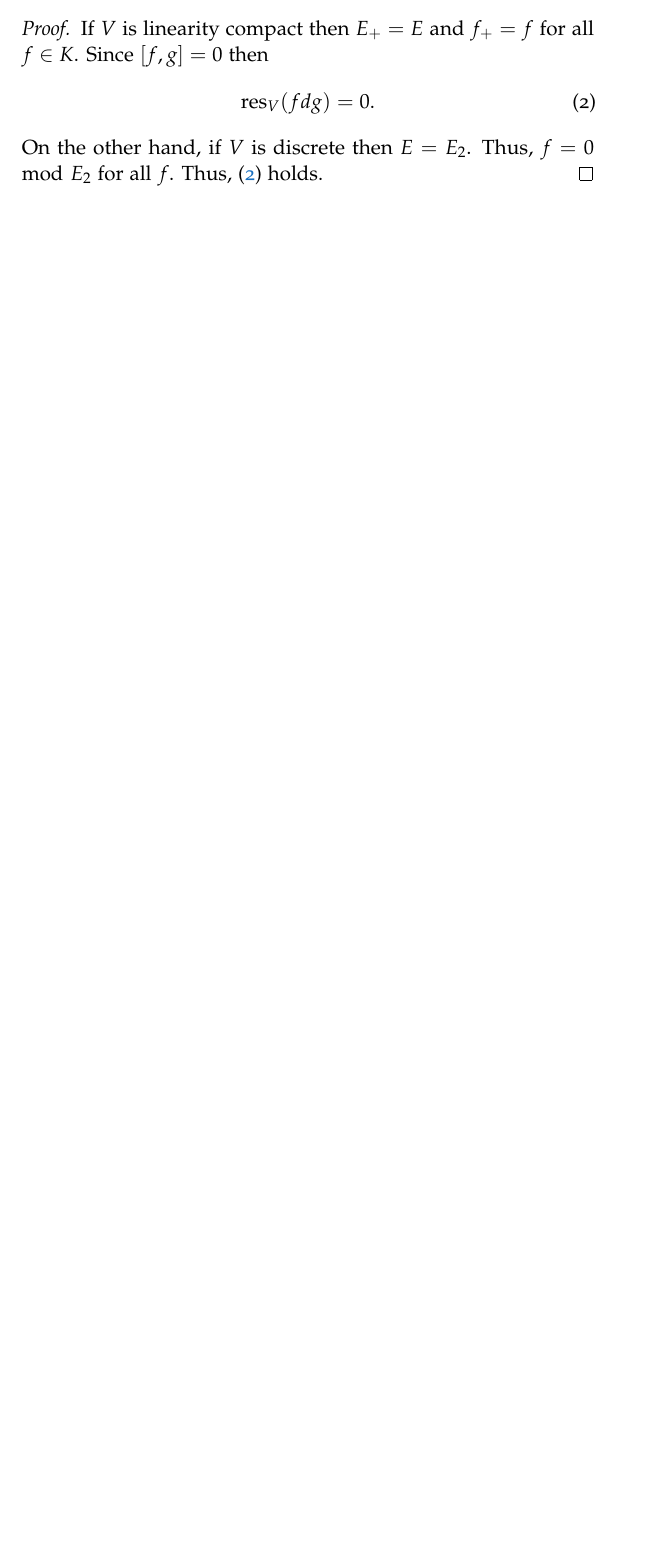
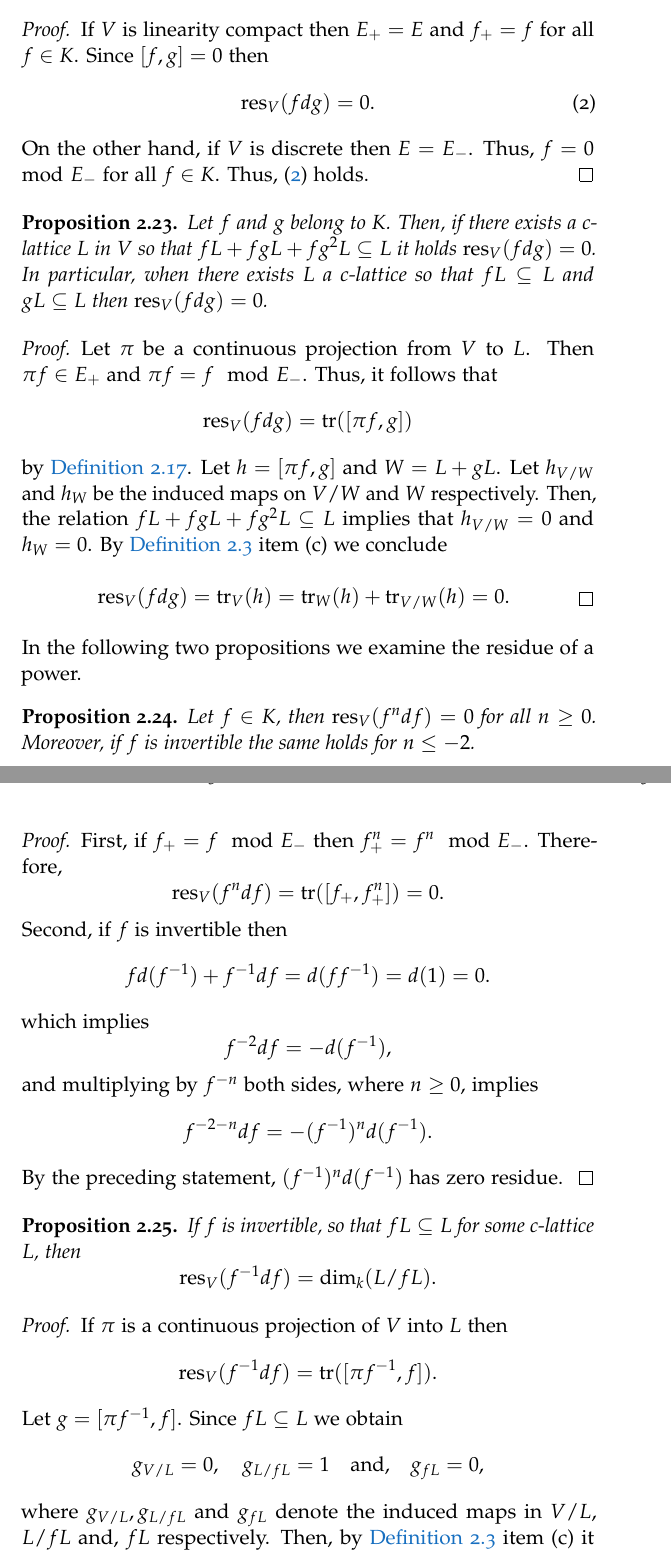
Before and after one commit to juandrojas/Proyecto-de-Grado, a LaTeX thesis (main.tex, which reads Chapters/trace.tex): part of page 24 of 25 before the commit and two parts of pages 24 and 25 of 26 after it, the two joined at a grey line, cut so that both start at the same text, the shorter picture padded with empty space. Compiled offline with pdfLaTeX.

Commit message:
added some properties on residue section

```diff
--- a/Chapters/trace.tex
+++ b/Chapters/trace.tex
@@ -320,5 +320,57 @@ If our Tate space is trivial so its residue.
 	\begin{align}\label{eqn:trivial-residue}
 		\res_{V}(fdg) = 0.
 	\end{align}
-	On the other hand, if $V$ is discrete then $E = E_{2}$. Thus, $f = 0 \mod E_{2}$ for all $f$. Thus, (\ref{eqn:trivial-residue}) holds.
+	On the other hand, if $V$ is discrete then $E = E_{-}$. Thus, $f = 0 \mod E_{-}$ for all $f \in K$. Thus, (\ref{eqn:trivial-residue}) holds.
 \end{proof}
+\begin{proposition}\label{prop:residue-and-continuity}
+	Let $f$ and $g$ belong to $K$. Then, if there exists a c-lattice $L$ in $V$ so that $fL + fgL + fg^{2}L \subseteq L$ it holds $\res_{V}(fdg) = 0$. In particular, when there exists $L$ a c-lattice so that $fL \subseteq L$ and $gL \subseteq L$ then $\res_{V}(fdg) = 0$.
+\end{proposition}
+\begin{proof}
+	Let $\pi$ be a continuous projection from $V$ to $L$. Then $\pi f \in E_{+}$ and $\pi f = f \mod E_{-}$. Thus, it follows that
+	\[
+		\res_{V}(fdg) = \tr([\pi f, g])
+	\]
+	by \cref{lemm:trace-only-depends-on-K}. Let $h = [\pi f,g]$ and $W = L + gL$. Let $h_{V/W}$ and $h_{W}$ be the induced maps on $V/W$ and $W$ respectively. Then, the relation $fL + fgL + fg^{2}L \subseteq L$ implies that $h_{V/W} = 0$ and $h_{W} = 0$. By \cref{lemm:properties-trace} item (c) we conclude
+	\[
+		\res_{V}(fdg) = \tr_{V}(h) = \tr_{W}(h) + \tr_{V/W}(h) = 0.
+	\]
+\end{proof}
+In the following two propositions we examine the residue of a power.
+\begin{proposition}\label{prop:residue-of-a-power}
+	Let $f \in K$, then $\res_{V}(f^{n}df) = 0$ for all $n \geq 0$. Moreover, if $f$ is invertible the same holds for $n \leq -2$.
+\end{proposition}
+\begin{proof}
+	First, if $f_{+} = f \mod E_{-}$ then $f_{+}^{n} = f^{n} \mod E_{-}$. Therefore,
+	\[
+		\res_{V}(f^{n} df) = \tr([f_{+},f_{+}^{n}]) = 0.
+	\]
+	Second, if $f$ is invertible then
+	\[
+		fd(f^{-1}) + f^{-1}df = d(ff^{-1}) = d(1) = 0.
+	\]
+	which implies
+	\[
+	f^{-2}df = -d(f^{-1}),
+	\]
+	and multiplying by $f^{-n}$ both sides, where $n\geq 0$, implies
+	\[
+	f^{-2-n}df = -(f^{-1})^{n}d(f^{-1}).
+	\]
+	By the preceding statement, $(f^{-1})^{n}d(f^{-1})$ has zero residue.
+\end{proof}
+\begin{proposition}\label{prop:rediue-of-invertible-element}
+	If $f$ is invertible, so that $fL \subseteq L$ for some c-lattice $L$, then
+	\[
+		\res_{V}(f^{-1}df) = \dim_{k}(L/fL).
+	\]
+\end{proposition}
+\begin{proof}
+	If $\pi$ is a continuous projection of $V$ into $L$ then
+	\[
+	\res_{V}(f^{-1}df) = \tr([\pi f^{-1}, f]).
+	\]
+	Let $g = [\pi f^{-1}, f]$. Since $fL\subseteq L$ we obtain
+	\[
+		g_{V/L} = 0, \quad g_{L/fL}= 1\quad\text{and,}\quad g_{fL} = 0,
+	\]
+	where $g_{V/L}, g_{L/fL}$ and $g_{fL}$ denote the induced maps in $V/L$, $L/fL$ and, $fL$ respectively. Then, by \cref{lemm:properties-trace} item (c) it follows that
```
Also changed, not shown: Chapters/tate_linear_algebra.tex (+2 -2 lines), main.pdf, Chapters/trace.tex (9 more changed lines).
